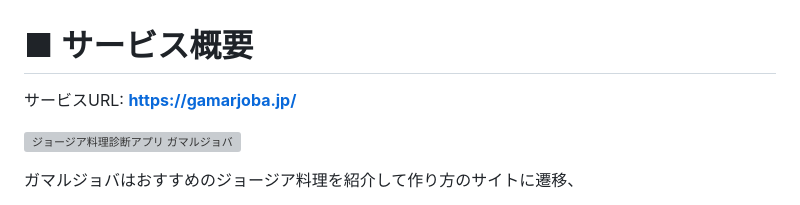
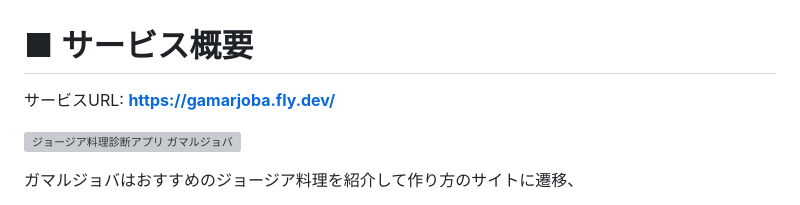
Before and after one commit to Itok1000/master, a Markdown page: README.md, the part around the change. Drawn GitHub-style; grey boxes are pictures that could not be loaded.

```diff
--- a/README.md
+++ b/README.md
@@ -1,5 +1,5 @@
 # ■ サービス概要
-サービスURL: **https://gamarjoba.jp/**
+サービスURL: **https://gamarjoba.fly.dev/**
 
 ![ジョージア料理診断アプリ ガマルジョバ](https://github.com/user-attachments/assets/286864db-b868-496f-a1ed-55805c6b6295)
 
```
